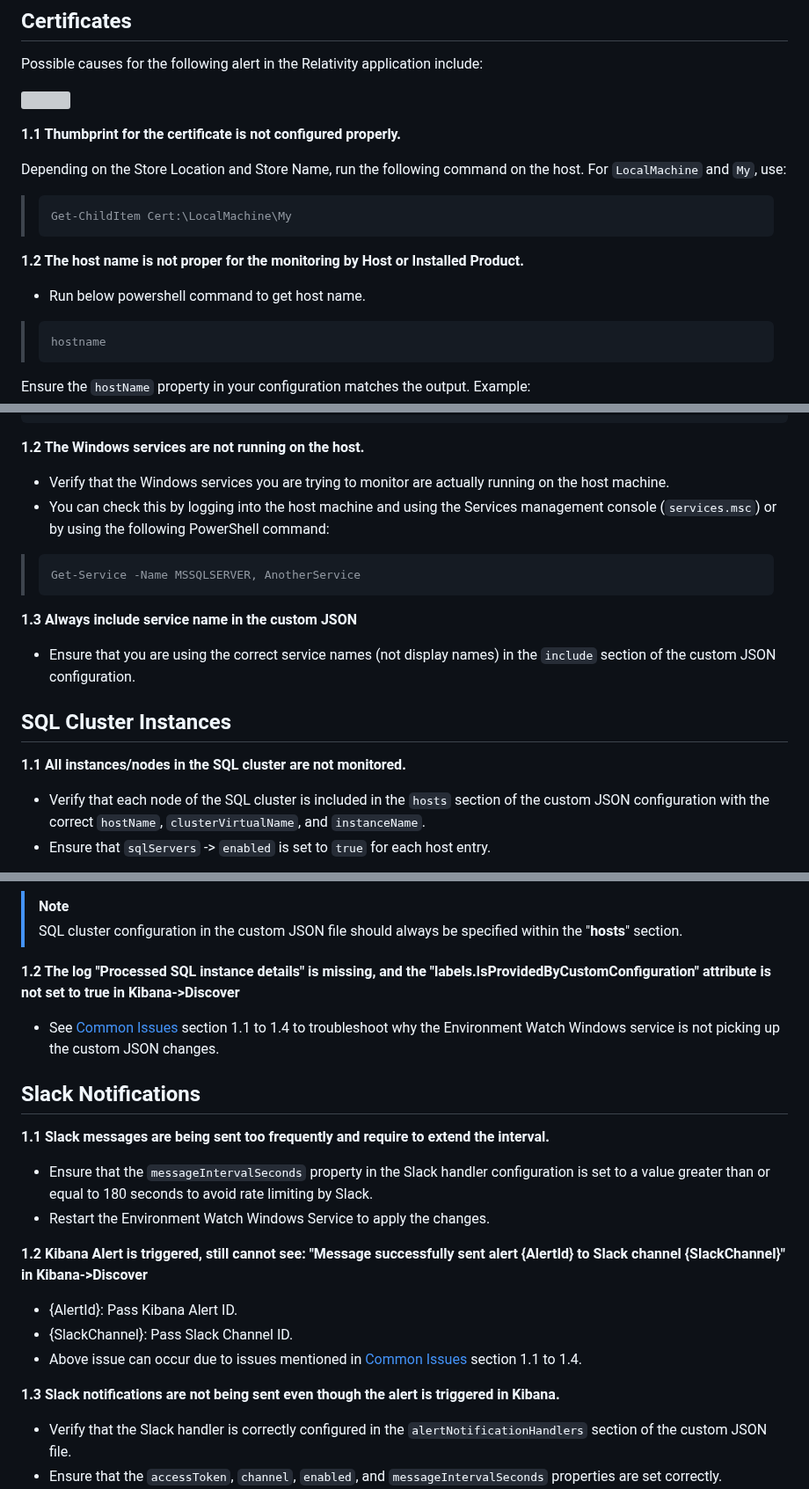
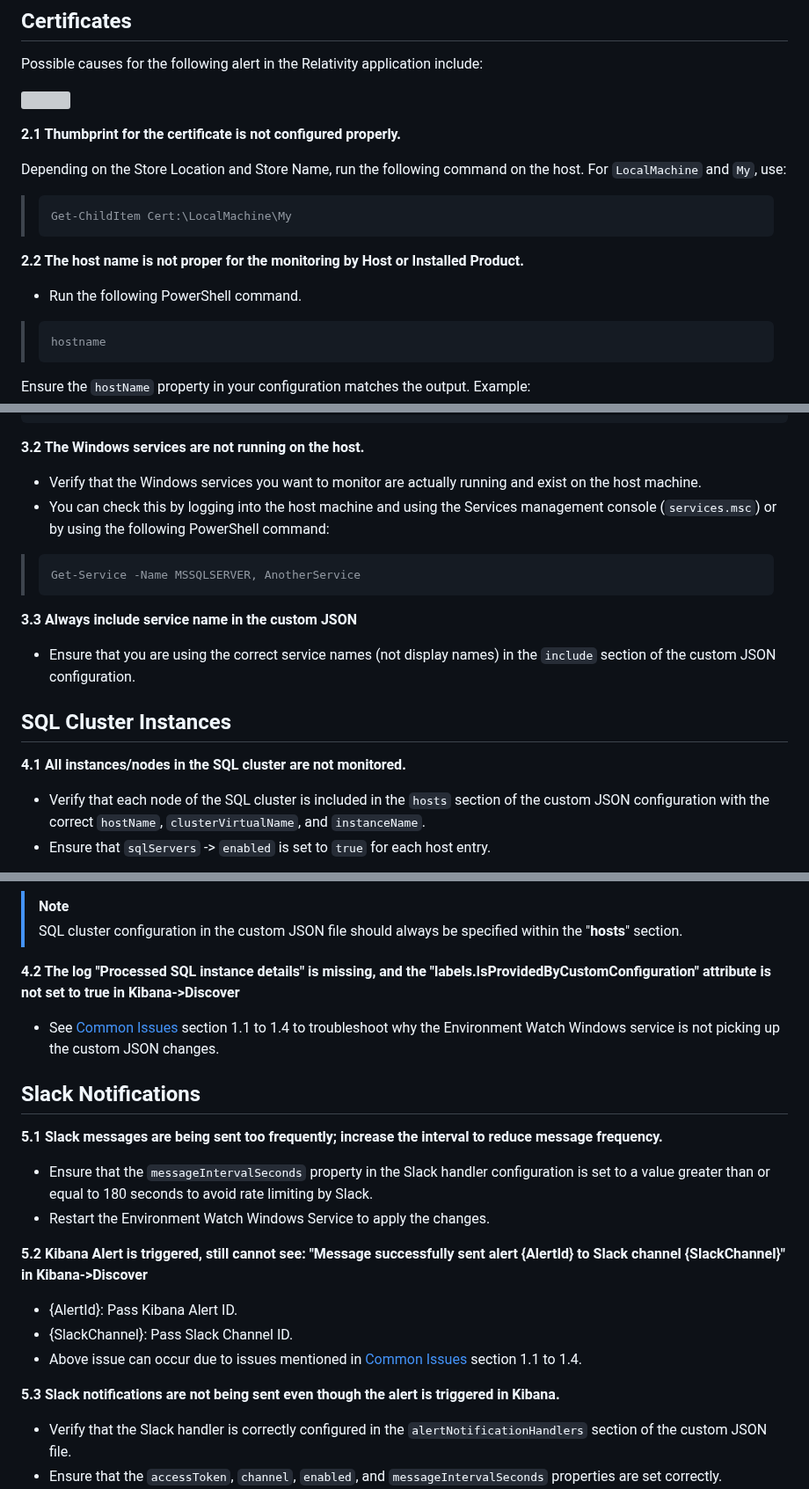
Before and after one commit to relativitydev/server-bundle-release, a Markdown page: docs/troubleshooting/custom-json-troubleshooting.md, 3 parts joined by grey strips. Shown at 88% size. Rendered like a GitHub page; grey boxes are pictures that could not be loaded.

Commit message:
REL-1233187: internal feedback addressed and other feedback by proof reading.

````diff
--- a/docs/troubleshooting/custom-json-troubleshooting.md
+++ b/docs/troubleshooting/custom-json-troubleshooting.md
@@ -82,16 +82,16 @@ Possible causes for the following alert in the Relativity application include:
 
 ![](/resources/custom-json-troubleshooting-images/certificate-alert.png)
 
- **1.1 Thumbprint for the certificate is not configured properly.**
+ **2.1 Thumbprint for the certificate is not configured properly.**
 
 Depending on the Store Location and Store Name, run the following command on the host. For `LocalMachine` and `My`, use:
 
 > ```powershell
 > Get-ChildItem Cert:\LocalMachine\My
 
- **1.2 The host name is not proper for the monitoring by Host or Installed Product.**
+ **2.2 The host name is not proper for the monitoring by Host or Installed Product.**
 
-- Run below powershell command to get host name.
+- Run the following PowerShell command.
 
  > ```powershell
 > hostname
@@ -175,22 +174,21 @@ Example:
         ]
 ```
 
-**1.2 The Windows services are not running on the host.**
+**3.2 The Windows services are not running on the host.**
 
-- Verify that the Windows services you are trying to monitor are actually running on the host machine.
+- Verify that the Windows services you want to monitor are actually running and exist on the host machine.
 - You can check this by logging into the host machine and using the Services management console (`services.msc`) or by using the following PowerShell command:
 
 > ```powershell
 > Get-Service -Name MSSQLSERVER, AnotherService
 
-**1.3 Always include service name in the custom JSON**
+**3.3 Always include service name in the custom JSON**
 
 - Ensure that you are using the correct service names (not display names) in the `include` section of the custom JSON configuration.
 
-
 ## SQL Cluster Instances
 
-**1.1 All instances/nodes in the SQL cluster are not monitored.**
+**4.1 All instances/nodes in the SQL cluster are not monitored.**
 
 - Verify that each node of the SQL cluster is included in the `hosts` section of the custom JSON configuration with the correct `hostName`, `clusterVirtualName`, and `instanceName`.
 - Ensure that `sqlServers` -> `enabled` is set to `true` for each host entry.
@@ -249,24 +247,24 @@ Example:
 > [!NOTE]
 > SQL cluster configuration in the custom JSON file should always be specified within the "**hosts**" section.
 
-**1.2 The log "Processed SQL instance details" is missing, and the "labels.IsProvidedByCustomConfiguration" attribute is not set to true in Kibana->Discover**
+**4.2 The log "Processed SQL instance details" is missing, and the "labels.IsProvidedByCustomConfiguration" attribute is not set to true in Kibana->Discover**
 
 - See [Common Issues](#common-issues) section 1.1 to 1.4 to troubleshoot why the Environment Watch Windows service is not picking up the custom JSON changes.
 
 ## Slack Notifications
 
-**1.1 Slack messages are being sent too frequently and require to extend the interval.**
+**5.1 Slack messages are being sent too frequently; increase the interval to reduce message frequency.**
 
 - Ensure that the `messageIntervalSeconds` property in the Slack handler configuration is set to a value greater than or equal to 180 seconds to avoid rate limiting by Slack.
 - Restart the Environment Watch Windows Service to apply the changes.
 
-**1.2  Kibana Alert is triggered, still cannot see: "Message successfully sent alert {AlertId} to Slack channel {SlackChannel}" in Kibana->Discover**
+**5.2  Kibana Alert is triggered, still cannot see: "Message successfully sent alert {AlertId} to Slack channel {SlackChannel}" in Kibana->Discover**
 
 - {AlertId}: Pass Kibana Alert ID.
 - {SlackChannel}: Pass Slack Channel ID.
 - Above issue can occur due to issues mentioned in [Common Issues](#common-issues) section 1.1 to 1.4.
 
-**1.3 Slack notifications are not being sent even though the alert is triggered in Kibana.**
+**5.3 Slack notifications are not being sent even though the alert is triggered in Kibana.**
 
 - Verify that the Slack handler is correctly configured in the `alertNotificationHandlers` section of the custom JSON file.
 - Ensure that the `accessToken`, `channel`, `enabled`, and `messageIntervalSeconds` properties are set correctly.
````
Also changed, not shown: other parts of docs/troubleshooting/custom-json-troubleshooting.md (+3 -4 lines), resources/custom-json-troubleshooting-images/windows-service-dashboard-json.png (renamed from resources/custom-json-troubleshooting-images/widows-service-dashboard-json.png).
